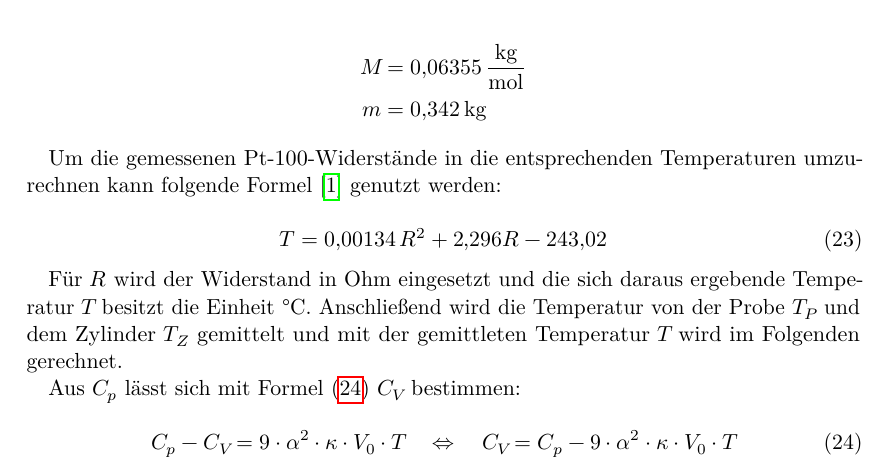
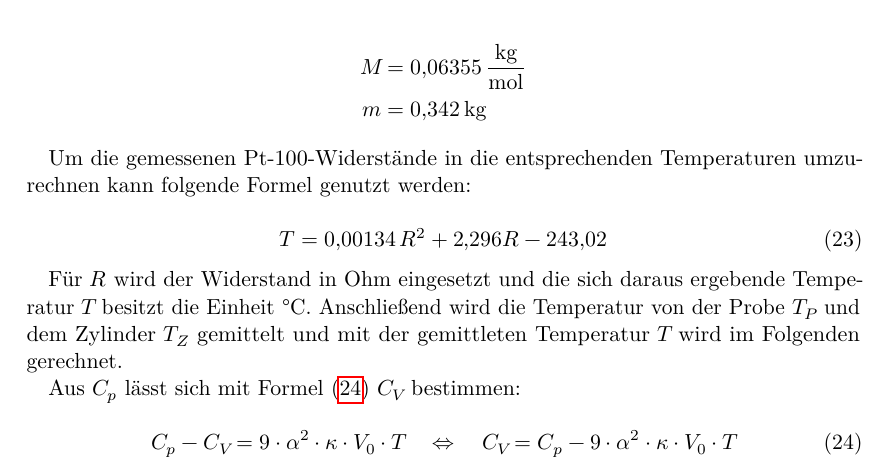
Before and after one commit to Ballasch/V47, a LaTeX document (main.tex, which reads content/auswertung.tex): part of page 8 of 18, cut so that both start at the same text. Compiled offline with LuaLaTeX.

Commit message:
Update auswertung.tex

```diff
--- a/content/auswertung.tex
+++ b/content/auswertung.tex
@@ -18,7 +18,7 @@ $U$ und $I$ sind hierbei die angelegte Heizspannung und Heizstrom der Probe für
     m &= 0, \! 342 \, \mathrm{kg}
 \end{align*}
 
-Um die gemessenen Pt-100-Widerstände in die entsprechenden Temperaturen umzurechnen kann folgende Formel \cite{Anleitung} genutzt werden:
+Um die gemessenen Pt-100-Widerstände in die entsprechenden Temperaturen umzurechnen kann folgende Formel genutzt werden:
 
 \begin{equation}
     T = 0, \! 00134 \, R^2 + 2, \! 296 R - 243, \! 02
```
